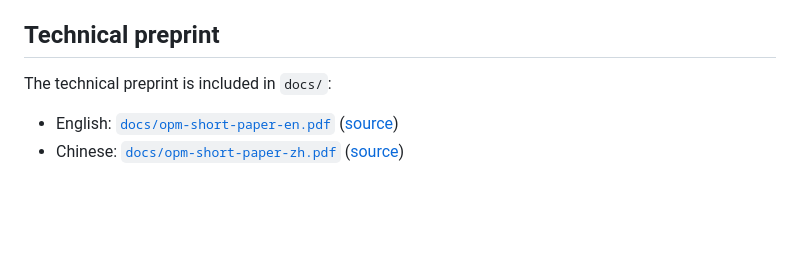
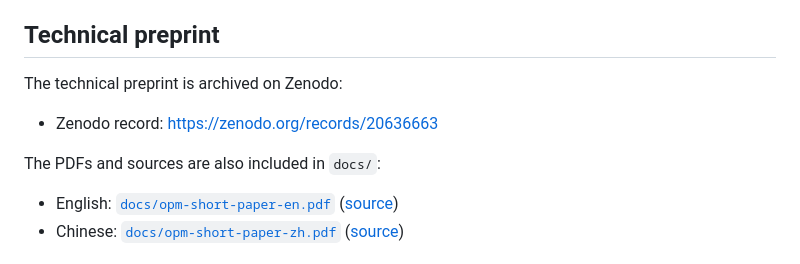
Before and after one commit to RedSC1/opm-ephemeris, a Markdown page: README.md, the part around the change. Rendered like a GitHub page; blank space fills up the shorter version.

Commit message:
docs: link Zenodo preprint record

```diff
--- a/README.md
+++ b/README.md
@@ -6,7 +6,11 @@ This repository contains paper/demo code for generating, reading, validating, an
 
 ## Technical preprint
 
-The technical preprint is included in `docs/`:
+The technical preprint is archived on Zenodo:
+
+- Zenodo record: <https://zenodo.org/records/20636663>
+
+The PDFs and sources are also included in `docs/`:
 
 - English: [`docs/opm-short-paper-en.pdf`](docs/opm-short-paper-en.pdf) ([source](docs/opm-short-paper-en.md))
 - Chinese: [`docs/opm-short-paper-zh.pdf`](docs/opm-short-paper-zh.pdf) ([source](docs/opm-short-paper-zh.md))
```
